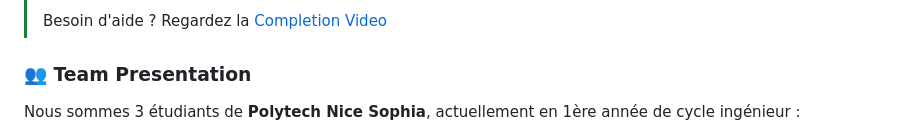
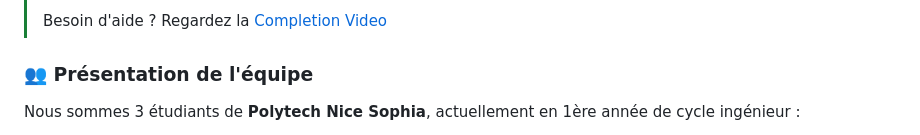
Before and after one commit to ginomartelli/Dream-scape, a Markdown page: README.md, the part around the change printed below. Drawn GitHub-style.

```diff
--- a/README.md
+++ b/README.md
@@ -133,7 +133,7 @@ Serez-vous assez rapide pour vous réveiller à temps ?
 >Besoin d'aide ? Regardez la [Completion Video](https://youtu.be/XJVGw6Uxr3U)
 
 
-### 👥 Team Presentation
+### 👥 Présentation de l'équipe
 Nous sommes 3 étudiants de **Polytech Nice Sophia**, actuellement en 1ère année de cycle ingénieur :
 - **Amy Joseph**: Specialité *Bâtiments Durables et Intelligents*. Apprentie chez Bouygues Bâtiment Sud-Est.
 - **Clarisse Carpentier**: Specialité *Bâtiments Durables et Intelligents*.
```
Also changed, not shown: other parts of README.md (+7 -7 lines).
